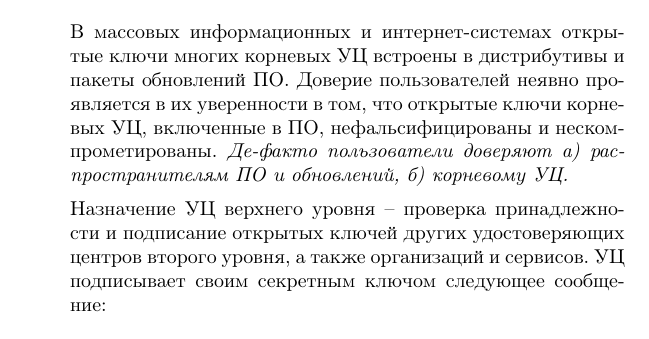
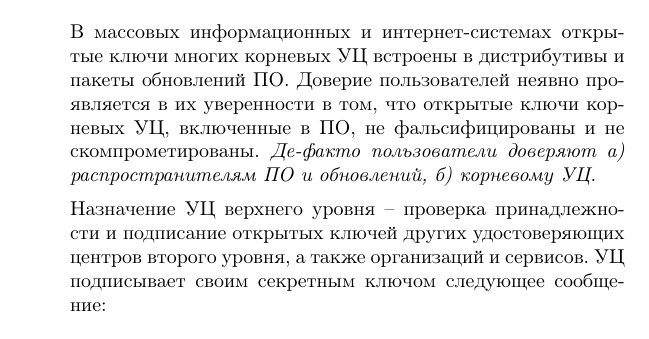
Before and after one commit to vlsergey/infosec, a LaTeX book (Information Security.tex, which reads CAs.tex): part of page 164 of 274, cut so that both start at the same text. Compiled offline with pdfLaTeX.

Commit message:
Update CAs.tex

```diff
--- a/CAs.tex
+++ b/CAs.tex
@@ -9,7 +9,7 @@
             \item УЦ -- <<хороший>>, обеспечивает надежное хранение секретного ключа, не пытается фальсифицировать и скомпрометировать свои ключи,
             \item имеющийся у пользователей открытый ключ УЦ действительно принадлежит УЦ.
         \end{itemize}
-        В массовых информационных и интернет-системах открытые ключи многих корневых УЦ встроены в дистрибутивы и пакеты обновлений ПО. Доверие пользователей неявно проявляется в их уверенности в том, что открытые ключи корневых УЦ, включенные в ПО, нефальсифицированы и нескомпрометированы. \emph{Де-факто пользователи доверяют а) распространителям ПО и обновлений, б) корневому УЦ.}\index{доверие}
+        В массовых информационных и интернет-системах открытые ключи многих корневых УЦ встроены в дистрибутивы и пакеты обновлений ПО. Доверие пользователей неявно проявляется в их уверенности в том, что открытые ключи корневых УЦ, включенные в ПО, не фальсифицированы и не скомпрометированы. \emph{Де-факто пользователи доверяют а) распространителям ПО и обновлений, б) корневому УЦ.}\index{доверие}
 
         Назначение УЦ верхнего уровня -- проверка принадлежности и подписание открытых ключей других удостоверяющих центров второго уровня, а также организаций и сервисов. УЦ подписывает своим секретным ключом следующее сообщение:
         \begin{itemize}
```
